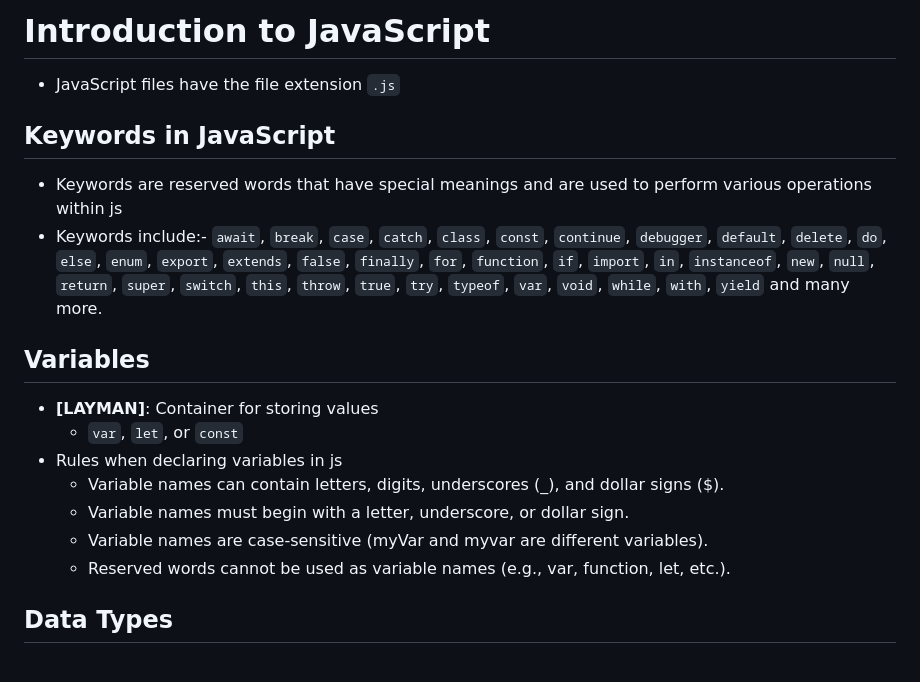
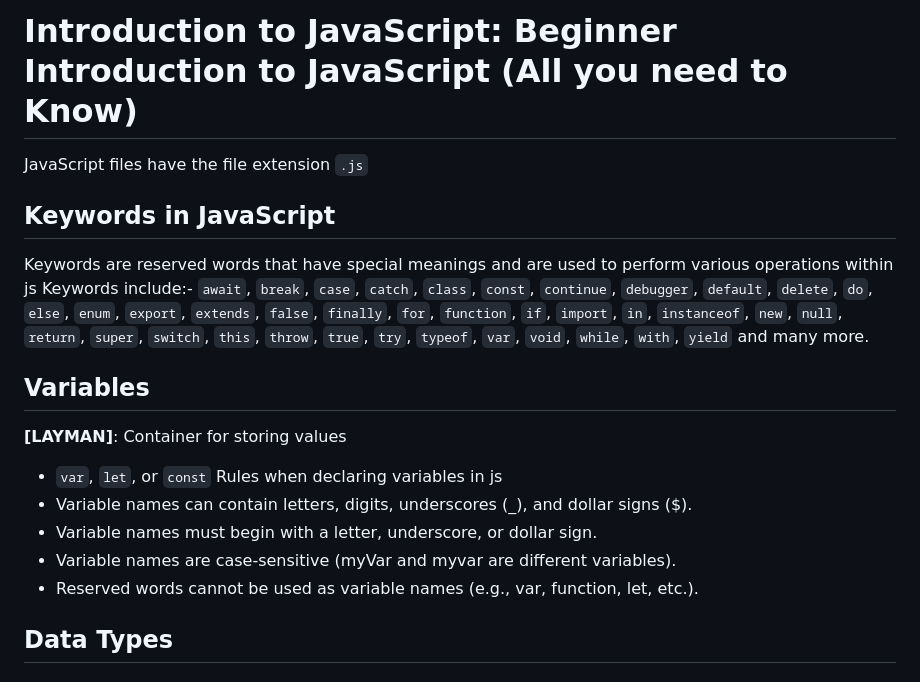
Before and after one commit to DennisRono/intro-to-js, a Markdown page: README.md, the part around one of its changes. GitHub-like rendering.

```diff
--- a/README.md
+++ b/README.md
@@ -1,21 +1,22 @@
-# Introduction to JavaScript
+# Introduction to JavaScript: Beginner Introduction to JavaScript (All you need to Know)
 
-- JavaScript files have the file extension `.js`
+JavaScript files have the file extension `.js`
 
 ## Keywords in JavaScript
 
-- Keywords are reserved words that have special meanings and are used to perform various operations within js
-- Keywords include:- `await`, `break`, `case`, `catch`, `class`, `const`, `continue`, `debugger`, `default`, `delete`, `do`, `else`, `enum`, `export`, `extends`, `false`, `finally`, `for`, `function`, `if`, `import`, `in`, `instanceof`, `new`, `null`, `return`, `super`, `switch`, `this`, `throw`, `true`, `try`, `typeof`, `var`, `void`, `while`, `with`, `yield` and many more.
+Keywords are reserved words that have special meanings and are used to perform various operations within js
+Keywords include:- `await`, `break`, `case`, `catch`, `class`, `const`, `continue`, `debugger`, `default`, `delete`, `do`, `else`, `enum`, `export`, `extends`, `false`, `finally`, `for`, `function`, `if`, `import`, `in`, `instanceof`, `new`, `null`, `return`, `super`, `switch`, `this`, `throw`, `true`, `try`, `typeof`, `var`, `void`, `while`, `with`, `yield` and many more.
 
 ## Variables
 
-- **[LAYMAN]**: Container for storing values
-  - `var`, `let`, or `const`
-- Rules when declaring variables in js
-  - Variable names can contain letters, digits, underscores (\_), and dollar signs ($).
-  - Variable names must begin with a letter, underscore, or dollar sign.
-  - Variable names are case-sensitive (myVar and myvar are different variables).
-  - Reserved words cannot be used as variable names (e.g., var, function, let, etc.).
+**[LAYMAN]**: Container for storing values
+
+- `var`, `let`, or `const`
+  Rules when declaring variables in js
+- Variable names can contain letters, digits, underscores (\_), and dollar signs ($).
+- Variable names must begin with a letter, underscore, or dollar sign.
+- Variable names are case-sensitive (myVar and myvar are different variables).
+- Reserved words cannot be used as variable names (e.g., var, function, let, etc.).
 
 ## Data Types
 
```
Also changed, not shown: other parts of README.md (+28 -28 lines).
